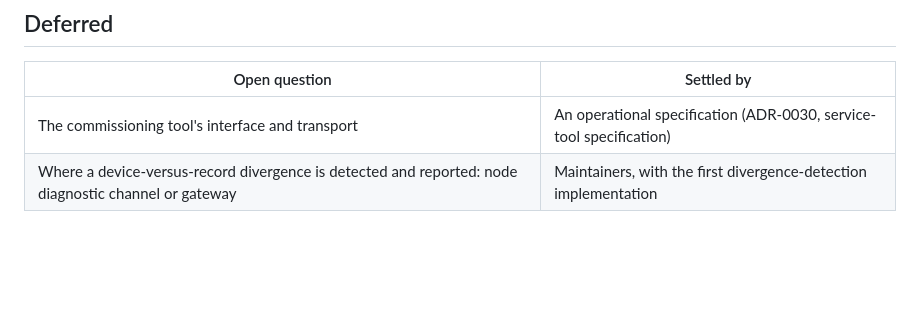
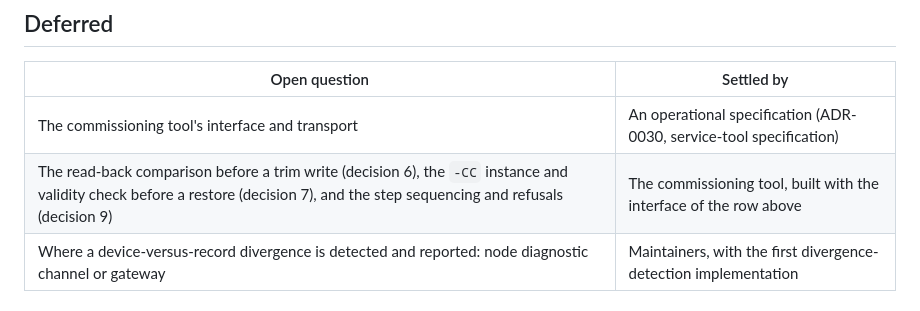
Before and after one commit to IIchukissII/IndustryGrow, a Markdown page: ADR/ADR-0028-commissioning-sequence-and-calibration-trim-custody.md, the part around the change. Drawn GitHub-style; blank space fills up the shorter version.

```diff
--- a/ADR/ADR-0028-commissioning-sequence-and-calibration-trim-custody.md
+++ b/ADR/ADR-0028-commissioning-sequence-and-calibration-trim-custody.md
@@ -83,6 +83,7 @@ A trim describes the module, while the ADR-0027 store describes the carrier (ADR
 | Open question | Settled by |
 |---|---|
 | The commissioning tool's interface and transport | An operational specification (ADR-0030, service-tool specification) |
+| The read-back comparison before a trim write (decision 6), the `-CC` instance and validity check before a restore (decision 7), and the step sequencing and refusals (decision 9) | The commissioning tool, built with the interface of the row above |
 | Where a device-versus-record divergence is detected and reported: node diagnostic channel or gateway | Maintainers, with the first divergence-detection implementation |
 
 ## References
```
Also changed, not shown: docs/dsdl-vocabulary.md (+3 -3 lines).
